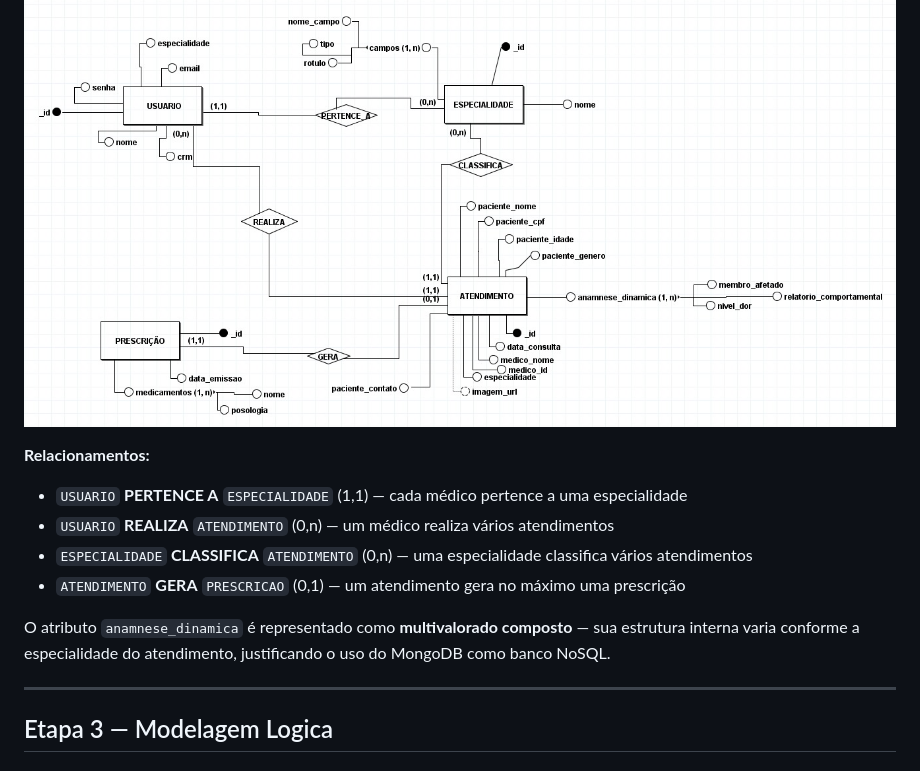
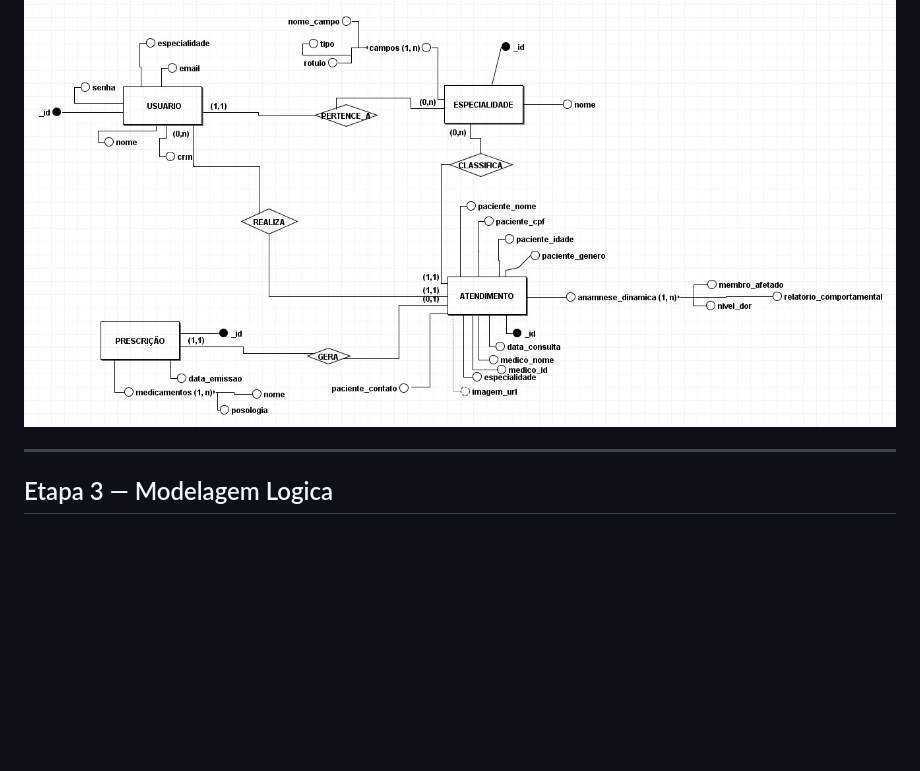
Before and after one commit to soaresavelino/ProntuDinamico, a Markdown page: README.md, the part around the change. Drawn GitHub-style; blank space fills up the shorter version.

Commit message:
Atualizando Readme

```diff
--- a/README.md
+++ b/README.md
@@ -80,14 +80,6 @@ ProntuDinamico/
 Diagrama Entidade-Relacionamento do sistema, elaborado com notação ER no brModelo.
 
 ![Diagrama Conceitual](docs/diagrama_conceitual.png)
-
-**Relacionamentos:**
-- `USUARIO` **PERTENCE A** `ESPECIALIDADE` (1,1) — cada médico pertence a uma especialidade
-- `USUARIO` **REALIZA** `ATENDIMENTO` (0,n) — um médico realiza vários atendimentos
-- `ESPECIALIDADE` **CLASSIFICA** `ATENDIMENTO` (0,n) — uma especialidade classifica vários atendimentos
-- `ATENDIMENTO` **GERA** `PRESCRICAO` (0,1) — um atendimento gera no máximo uma prescrição
-
-O atributo `anamnese_dinamica` é representado como **multivalorado composto** — sua estrutura interna varia conforme a especialidade do atendimento, justificando o uso do MongoDB como banco NoSQL.
 
 ---
 
```
